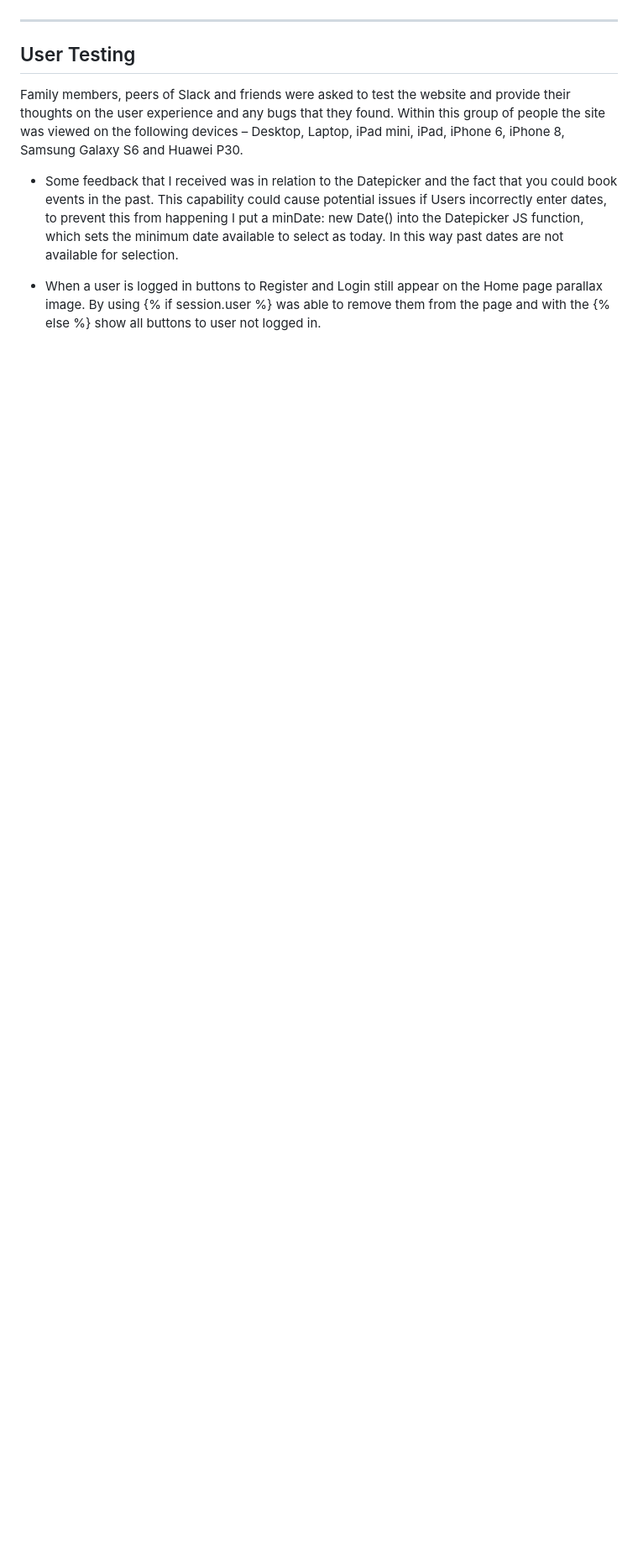
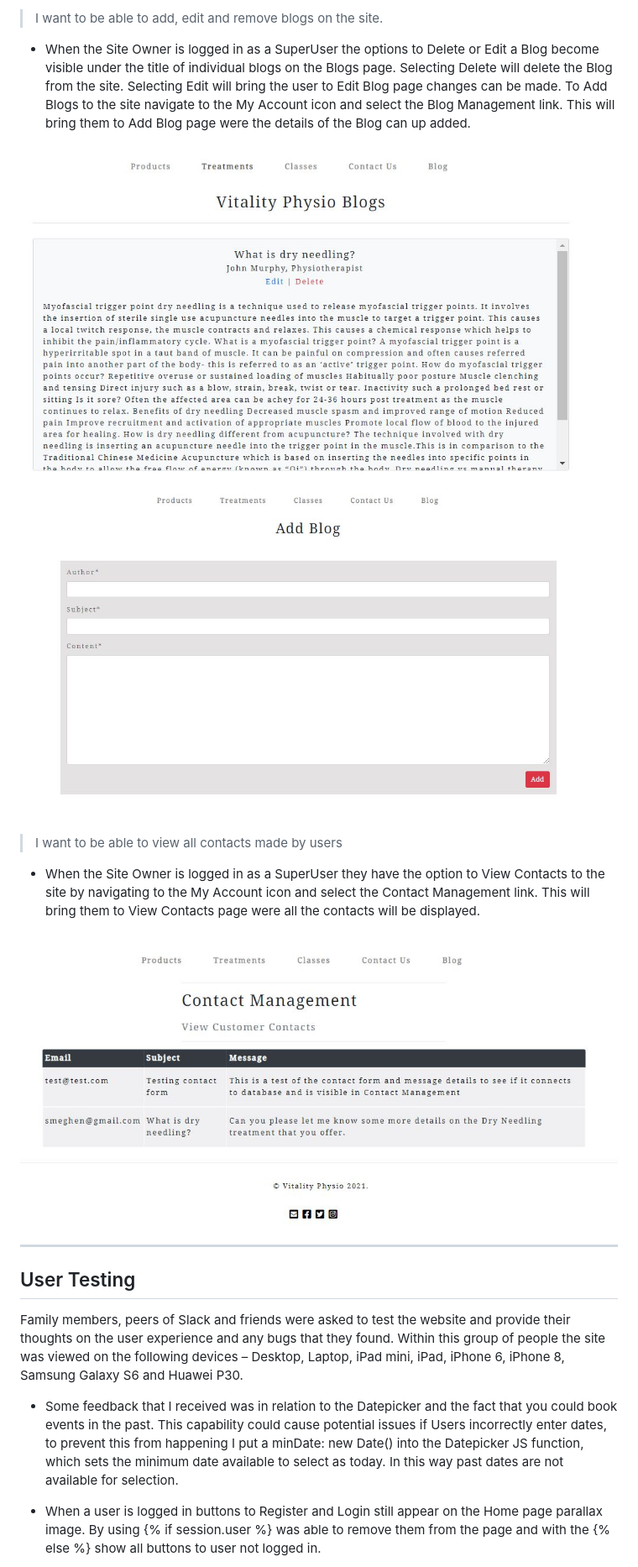
Before and after one commit to smeghen/vitality-physio, a Markdown page: TESTING.md, the part around the change printed below. Shown: that part at 84% size. GitHub-like rendering; pictures changed too: media/TESTING-Images/add-blog.JPG (added), media/TESTING-Images/blog.JPG (added), media/TESTING-Images/view-contacts.JPG (added); blank space fills up the shorter version.

Commit message:
Updated the User Stories Testing section of TESTING.md

```diff
--- a/TESTING.md
+++ b/TESTING.md
@@ -212,3 +226,18 @@ that caused issues and have included notes in relation to these.
+> I want to be able to add, edit and remove blogs on the site.
+
+* When the Site Owner is logged in as a SuperUser the options to Delete or Edit a Blog become visible under the title of individual blogs on the Blogs page. Selecting Delete will delete the Blog from the site. Selecting Edit will bring the user to Edit Blog page changes can be made. To Add Blogs to the site navigate to the My Account icon and select the Blog Management link. This will bring them to Add Blog page were the details of the Blog can up added.
+
+![Blog Page](media/TESTING-Images/blog.JPG "Blog Page")
+![Add Blog Page](media/TESTING-Images/add-blog.JPG "Add Blog Page")
+
+
+> I want to be able to view all contacts made by users
+
+* When the Site Owner is logged in as a SuperUser they have the option to View Contacts to the site by navigating to the My Account icon and select the Contact Management link. This will bring them to View Contacts page were all the contacts will be displayed.
+
+![View Contacts Page](media/TESTING-Images/view-contacts.JPG "View Contacts Page")
+
+
 ---
 
 ## User Testing
```
Also changed, not shown: other parts of TESTING.md (+14 -0 lines), media/TESTING-Images/add-product.JPG (added), media/TESTING-Images/delete-product.JPG (added), media/TESTING-Images/edit-product.JPG (added), 1 other file.
